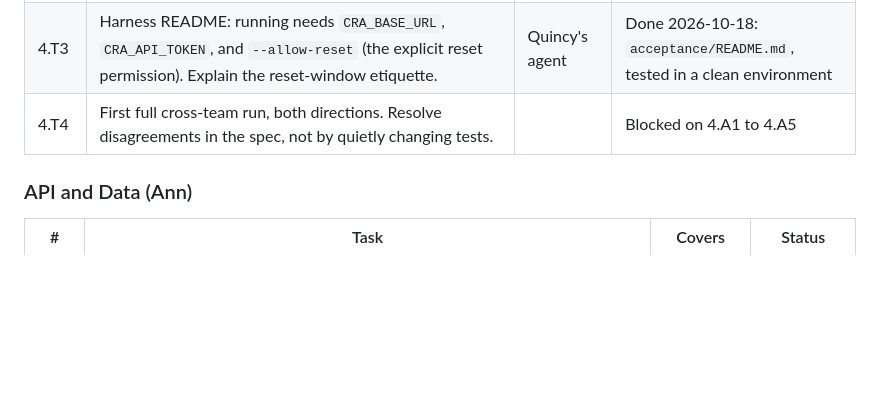
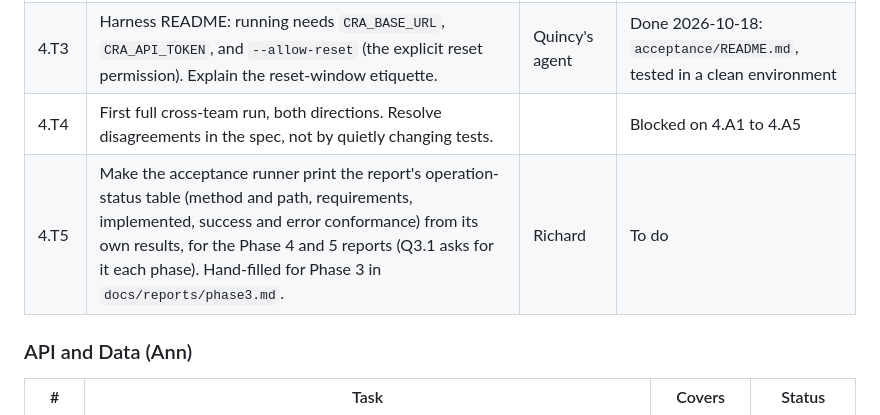
Before and after one commit to team17-ece30861/cra-service, a Markdown page: docs/plan.md, the part around the change. GitHub-like rendering; blank space fills up the shorter version.

```diff
--- a/docs/plan.md
+++ b/docs/plan.md
@@ -105,6 +105,7 @@ first PR description before building on them.
 | 4.T2 | Add Phase 4 cases to the shared test file with Team 21, cross-checked. | | To do |
 | 4.T3 | Harness README: running needs `CRA_BASE_URL`, `CRA_API_TOKEN`, and `--allow-reset` (the explicit reset permission). Explain the reset-window etiquette. | Quincy's agent | Done 2026-10-18: `acceptance/README.md`, tested in a clean environment |
 | 4.T4 | First full cross-team run, both directions. Resolve disagreements in the spec, not by quietly changing tests. | | Blocked on 4.A1 to 4.A5 |
+| 4.T5 | Make the acceptance runner print the report's operation-status table (method and path, requirements, implemented, success and error conformance) from its own results, for the Phase 4 and 5 reports (Q3.1 asks for it each phase). Hand-filled for Phase 3 in `docs/reports/phase3.md`. | Richard | To do |
 
 ### API and Data (Ann)
 
```
Also changed, not shown: docs/reports/phase3.md (+21 -0 lines).
